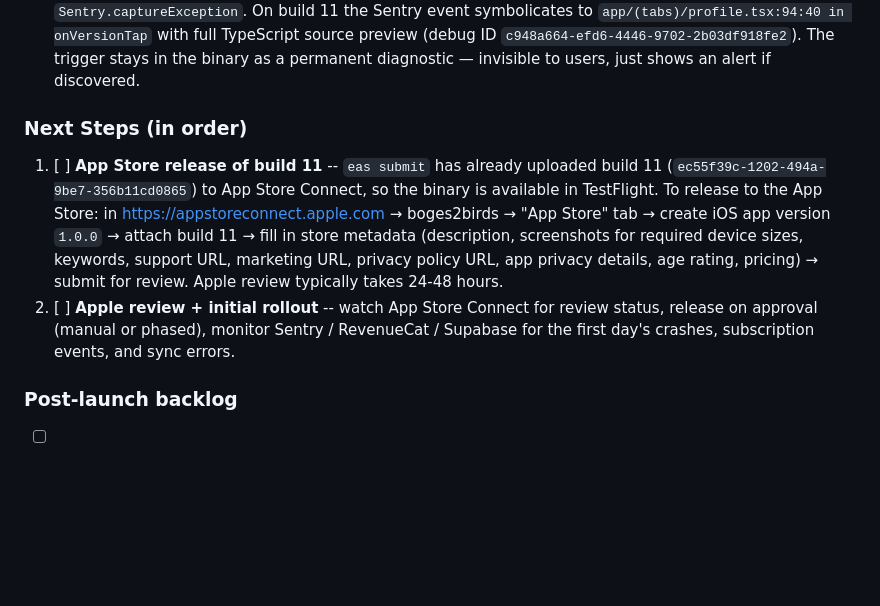
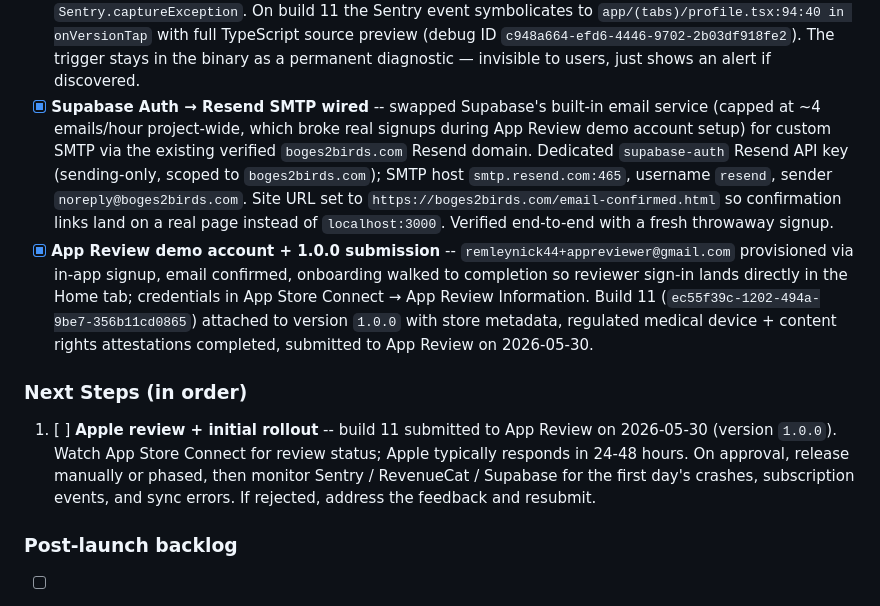
Before and after one commit to RemleyNick/boges2birds, a Markdown page: README.md, the part around the change. GitHub-like rendering; blank space fills up the shorter version.

Commit message:
docs: record Resend SMTP wiring + 1.0.0 App Review submission
Captures the two launch-prep milestones from this session: switching
Supabase Auth off the rate-limited built-in email service onto custom
SMTP via the existing verified Resend domain (which unblocked real
user signups), and the full demo-account + metadata work that landed
build 11 in App Review under version 1.0.0.

Co-Authored-By: Claude Opus 4.7 <noreply@anthropic.com>

```diff
--- a/README.md
+++ b/README.md
@@ -248,11 +248,12 @@ supabase/
 - [x] **TestFlight + sandbox subscription test** -- build 5 installed on a physical device via TestFlight, onboarding ran cleanly, login + premium flows verified, sandbox purchase confirmed in the RevenueCat dashboard.
 - [x] **Sentry JS source-map upload wired for EAGER_BUNDLE builds** -- `eas-hooks/eas-build-on-success.sh` registered as an `eas-build-on-success` npm script. The hook locates the non-empty `main.jsbundle` produced by EAS's eager bundle (the file next to the `.map` in `DerivedSources/` is a 0-byte Xcode dependency-tracking stub, not the real bundle), pairs it with the source map in a temp dir, and uploads via `sentry-expo-upload-sourcemaps`. Two non-obvious workarounds were needed: (a) the helper's expo-config lookup only matches the `@sentry/react-native/expo` plugin name and our `app.json` uses the bare `@sentry/react-native`, so `SENTRY_ORG` / `SENTRY_PROJECT` / `SENTRY_URL` are exported in the hook to skip the lookup; (b) the helper's `isAsset` filter (`node_modules/@sentry/react-native/scripts/expo-upload-sourcemaps.js`) accepts `.map` / `.js` / `.hbc` but not `.jsbundle`, so the bundle is renamed to `main.hbc` (semantically correct since the .ipa ships Hermes bytecode anyway) before the helper scan.
 - [x] **TestFlight smoke-check** -- hidden 7-tap-on-version-label trigger in Profile (`app/(tabs)/profile.tsx`) fires `Sentry.captureException`. On build 11 the Sentry event symbolicates to `app/(tabs)/profile.tsx:94:40 in onVersionTap` with full TypeScript source preview (debug ID `c948a664-efd6-4446-9702-2b03df918fe2`). The trigger stays in the binary as a permanent diagnostic — invisible to users, just shows an alert if discovered.
+- [x] **Supabase Auth → Resend SMTP wired** -- swapped Supabase's built-in email service (capped at ~4 emails/hour project-wide, which broke real signups during App Review demo account setup) for custom SMTP via the existing verified `boges2birds.com` Resend domain. Dedicated `supabase-auth` Resend API key (sending-only, scoped to `boges2birds.com`); SMTP host `smtp.resend.com:465`, username `resend`, sender `noreply@boges2birds.com`. Site URL set to `https://boges2birds.com/email-confirmed.html` so confirmation links land on a real page instead of `localhost:3000`. Verified end-to-end with a fresh throwaway signup.
+- [x] **App Review demo account + 1.0.0 submission** -- `remleynick44+appreviewer@gmail.com` provisioned via in-app signup, email confirmed, onboarding walked to completion so reviewer sign-in lands directly in the Home tab; credentials in App Store Connect → App Review Information. Build 11 (`ec55f39c-1202-494a-9be7-356b11cd0865`) attached to version `1.0.0` with store metadata, regulated medical device + content rights attestations completed, submitted to App Review on 2026-05-30.
 
 ### Next Steps (in order)
 
-1. [ ] **App Store release of build 11** -- `eas submit` has already uploaded build 11 (`ec55f39c-1202-494a-9be7-356b11cd0865`) to App Store Connect, so the binary is available in TestFlight. To release to the App Store: in https://appstoreconnect.apple.com → boges2birds → "App Store" tab → create iOS app version `1.0.0` → attach build 11 → fill in store metadata (description, screenshots for required device sizes, keywords, support URL, marketing URL, privacy policy URL, app privacy details, age rating, pricing) → submit for review. Apple review typically takes 24-48 hours.
-2. [ ] **Apple review + initial rollout** -- watch App Store Connect for review status, release on approval (manual or phased), monitor Sentry / RevenueCat / Supabase for the first day's crashes, subscription events, and sync errors.
+1. [ ] **Apple review + initial rollout** -- build 11 submitted to App Review on 2026-05-30 (version `1.0.0`). Watch App Store Connect for review status; Apple typically responds in 24-48 hours. On approval, release manually or phased, then monitor Sentry / RevenueCat / Supabase for the first day's crashes, subscription events, and sync errors. If rejected, address the feedback and resubmit.
 
 ### Post-launch backlog
 
```
